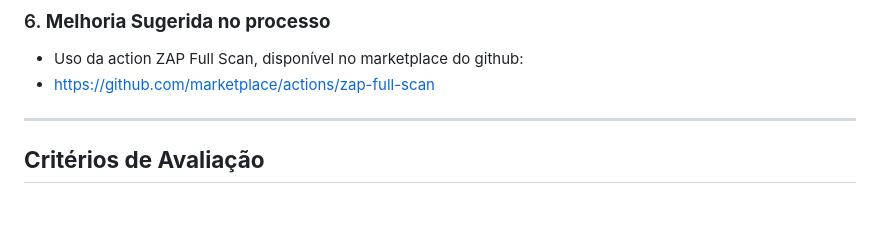
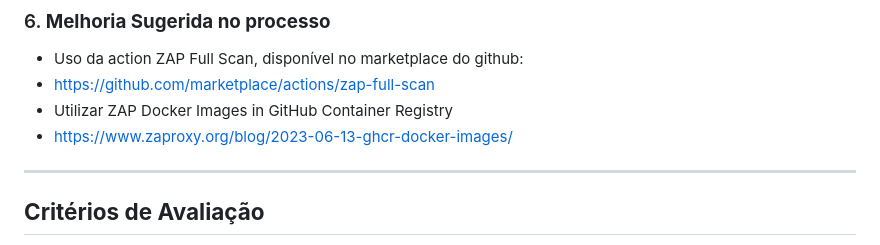
Before and after one commit to 92username/desafio-lacrei-saude-devops, a Markdown page: RELATORIO.md, the part around the change. GitHub-like rendering; blank space fills up the shorter version.

Commit message:
add zap container registry to RELATORIO.md
While anyone can pull and use the ZAP images from GHCR, we think that they should help cut costs for teams or companies that use these images and exceed the DockerHub image pull rates.

We encourage you to start using our GHCR images in your workflows and share your feedback on the ZAP User Group.

```diff
--- a/RELATORIO.md
+++ b/RELATORIO.md
@@ -99,7 +99,8 @@ Como resultado, criei um repositório dedicado para aprender e praticar o uso de
 ### 6. **Melhoria Sugerida no processo**
   - Uso da action ZAP Full Scan, disponível no marketplace do github:
   - https://github.com/marketplace/actions/zap-full-scan
-
+  - Utilizar ZAP Docker Images in GitHub Container Registry
+  - https://www.zaproxy.org/blog/2023-06-13-ghcr-docker-images/
 ---
 
 ## **Critérios de Avaliação**
```
